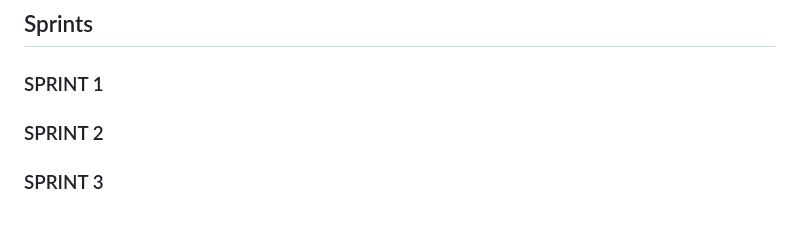
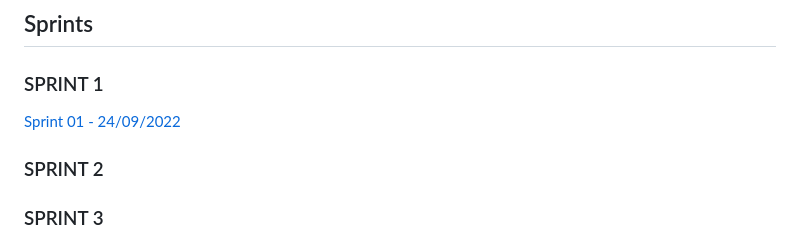
Before and after one commit to gubasssss/ThothTech, a Markdown page: README.md, the part around the change. Rendered like a GitHub page.

```diff
--- a/README.md
+++ b/README.md
@@ -62,6 +62,7 @@
 
 
  ### SPRINT 1
+ <a href="./Relatórios/Sprint 1.md">Sprint 01 - 24/09/2022</a>
 
  ### SPRINT 2
 
```
